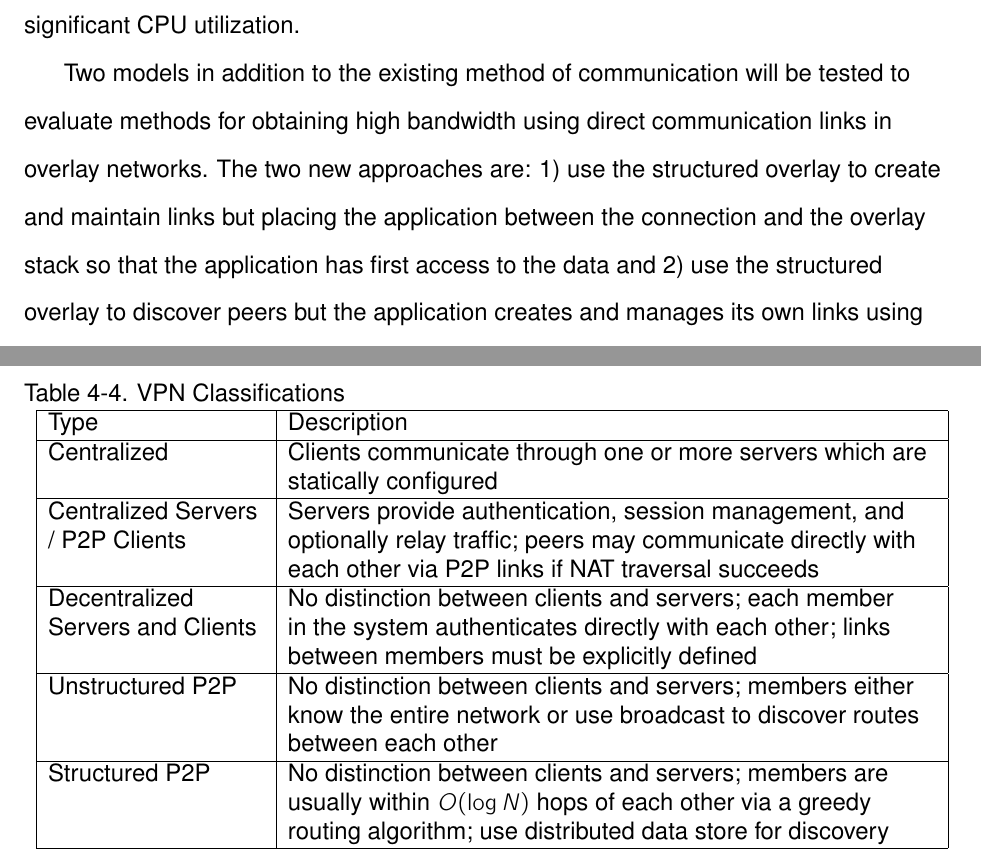
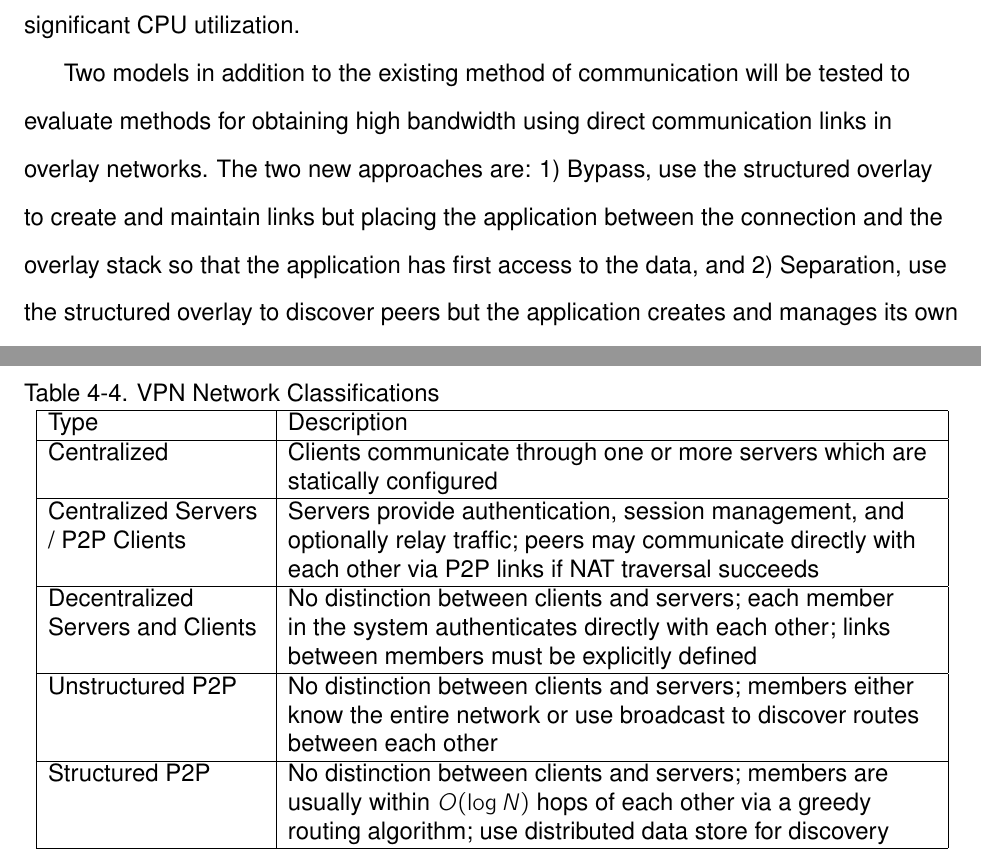
Before and after one commit to davidiw/PhDWork, a LaTeX thesis (ufsampleETD.tex, which reads chapter2.tex, chapter4.tex): two parts of pages 27 and 89 of 134 before the commit and two parts of pages 27 and 90 of 135 after it, joined at a grey line, cut so that both start at the same text. Compiled offline with pdfLaTeX.

Commit message:
Added some more images

```diff
--- a/chapter2.tex
+++ b/chapter2.tex
@@ -213,13 +213,13 @@ approach does not scale and costs significant CPU utilization.
 
 Two models in addition to the existing method of communication will be tested
 to evaluate methods for obtaining high bandwidth using direct communication
-links in overlay networks.  The two new approaches are:  1) use the structured
-overlay to create and maintain links but placing the application between the
-connection and the overlay stack so that the application has first access to
-the data and 2) use the structured overlay to discover peers but the
-application creates and manages its own links using the structured overlay to
-coordinate these efforts.  %The proposed approaches are presented in
-%Figure~\ref{fig:direct_communication}.
+links in overlay networks.  The two new approaches are:  1) Bypass, use the
+structured overlay to create and maintain links but placing the application
+between the connection and the overlay stack so that the application has first
+access to the data, and 2) Separation, use the structured overlay to discover
+peers but the application creates and manages its own links using the structured
+overlay to coordinate these efforts, presented in Figures \ref{fig:direct_comm_1}
+and \ref{fig:direct_comm_2}, respectively.
 
 The first approach benefits from using existing components of the structured
 overlay including link creation and maintenance though may still have overheads
--- a/chapter4.tex
+++ b/chapter4.tex
@@ -1096,7 +1096,7 @@ centralized and decentralized
 \end{table}
 
 \begin{table}[ht]
-\caption{VPN Classifications}
+\caption{VPN Network Classifications}
 \label{tab:vpn_types}
 \begin{center}
 \begin{tabular}{|p{1.5in}|p{4.5in}|} \hline
```
Also changed, not shown: ufsampleETD.pdf, chapter2.tex (23 more changed lines).
